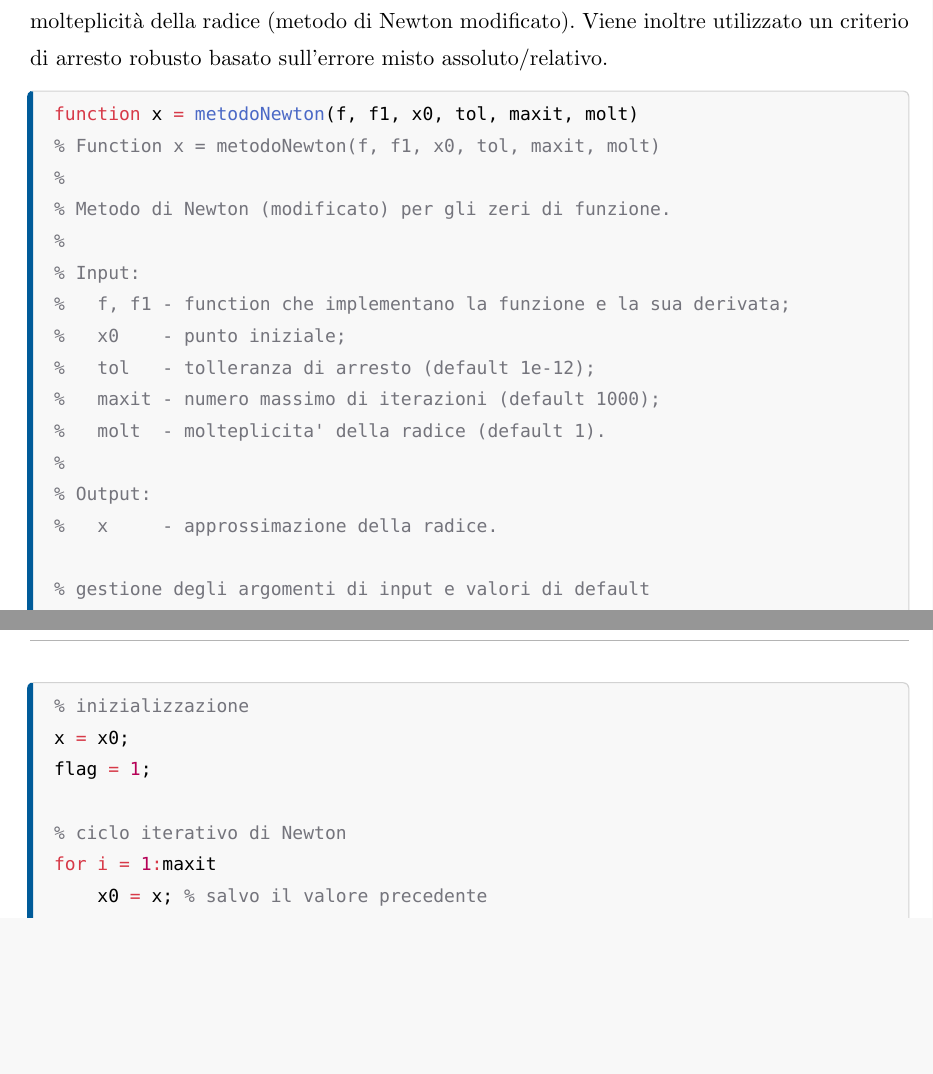
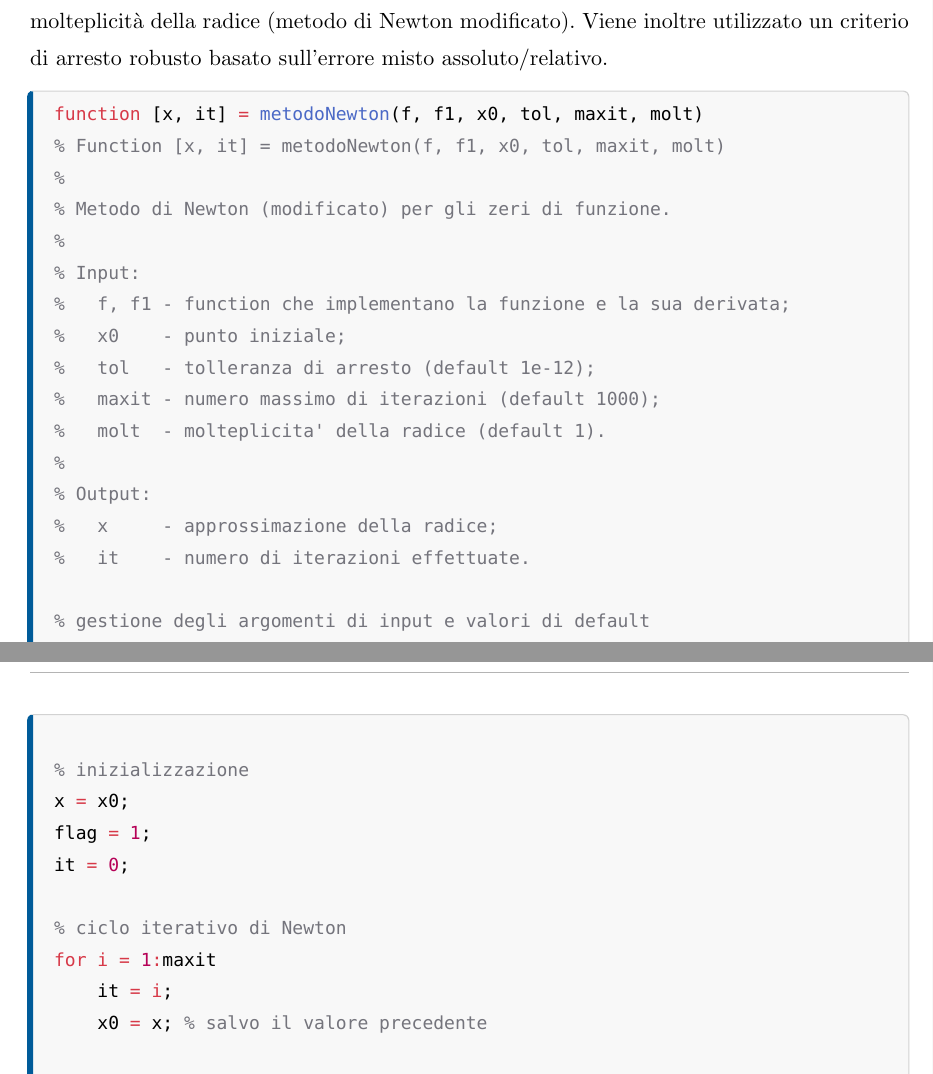
Before and after one commit to lorenzoyang/elaborato-calcolo-numerico, a Typst document (elaborato.typ, which reads esercizi/es03.typ): two parts of pages 7 and 8 of 17, joined at a grey line, cut so that both start at the same text, the shorter picture padded with empty space. Compiled offline with Typst 0.15.

Commit message:
ES.3: aggiunto numero di iterazione alla funzione

````diff
--- a/esercizi/es03.typ
+++ b/esercizi/es03.typ
@@ -7,8 +7,8 @@
   La soluzione proposta implementa il metodo di Newton includendo anche la gestione della molteplicità della radice (metodo di Newton modificato). Viene inoltre utilizzato un criterio di arresto robusto basato sull'errore misto assoluto/relativo.
 
   ```matlab
-  function x = metodoNewton(f, f1, x0, tol, maxit, molt)
-  % Function x = metodoNewton(f, f1, x0, tol, maxit, molt)
+  function [x, it] = metodoNewton(f, f1, x0, tol, maxit, molt)
+  % Function [x, it] = metodoNewton(f, f1, x0, tol, maxit, molt)
   %
   % Metodo di Newton (modificato) per gli zeri di funzione.
   %
@@ -20,7 +20,8 @@
   %   molt  - molteplicita' della radice (default 1).
   %
   % Output:
-  %   x     - approssimazione della radice.
+  %   x     - approssimazione della radice;
+  %   it    - numero di iterazioni effettuate.
 
   % gestione degli argomenti di input e valori di default
   if nargin < 3
@@ -50,9 +51,11 @@
   % inizializzazione
   x = x0;
   flag = 1;
+  it = 0;
 
   % ciclo iterativo di Newton
   for i = 1:maxit
+      it = i;
       x0 = x; % salvo il valore precedente
 
       % valutazione funzione e derivata
````
Also changed, not shown: 1 other file.
